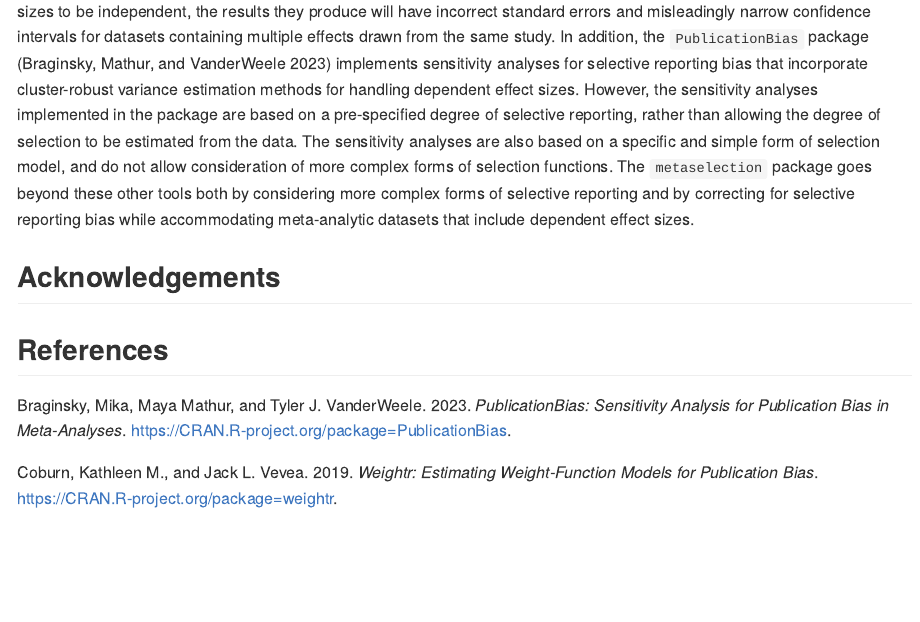
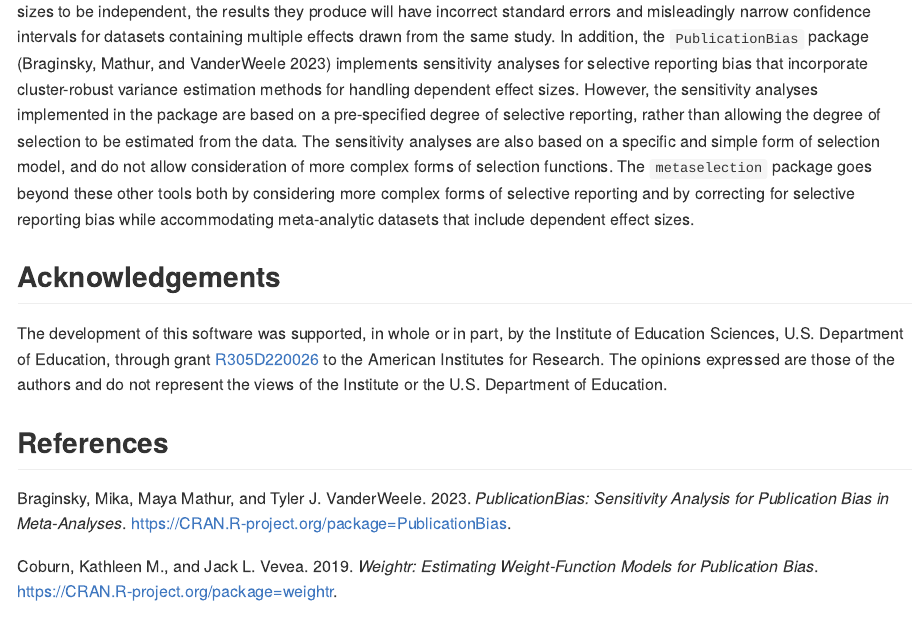
Before and after one commit to jepusto/metaselection, an R Markdown document (README.Rmd): the page in a window 1100 px wide, from 3270 px down. The pictures show the output file README.md that the author committed with the source, drawn offline in the style of GitHub; badge pictures from the web are left out.

Commit message:
Added acknowledgement.

```diff
--- a/README.Rmd
+++ b/README.Rmd
@@ -110,4 +110,6 @@ The `metaselection` package goes beyond these other tools both by considering mo
 
 ## Acknowledgements
 
+The development of this software was supported, in whole or in part, by the Institute of Education Sciences, U.S. Department of Education, through grant [R305D220026](https://ies.ed.gov/funding/grantsearch/details.asp?ID=5730) to the American Institutes for Research. The opinions expressed are those of the authors and do not represent the views of the Institute or the U.S. Department of Education.
+
 ## References
```
Also changed, not shown: README.md.
